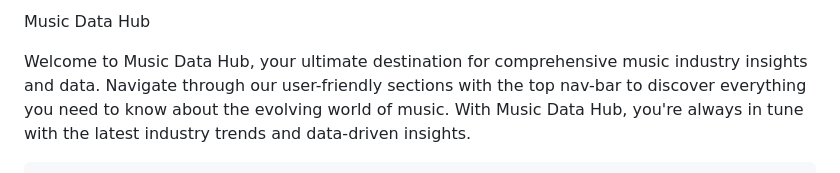
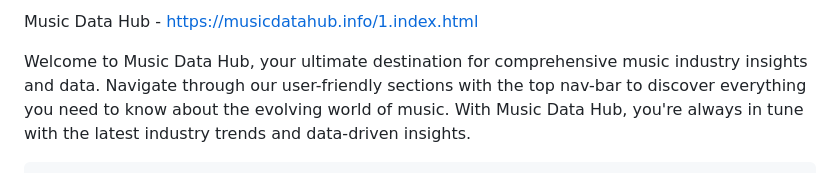
Before and after one commit to qcklex/MusicDataHub, a Markdown page: README.md, the part around the change. Rendered like a GitHub page.

```diff
--- a/README.md
+++ b/README.md
@@ -1,4 +1,4 @@
-Music Data Hub
+Music Data Hub - https://musicdatahub.info/1.index.html
 
 Welcome to Music Data Hub, your ultimate destination for comprehensive music industry insights and data.
 Navigate through our user-friendly sections with the top nav-bar to discover everything you need to know about the evolving world of music.
```
